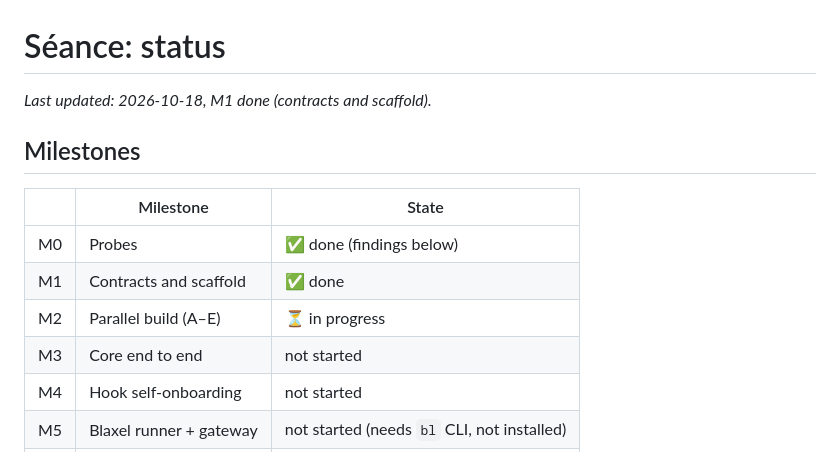
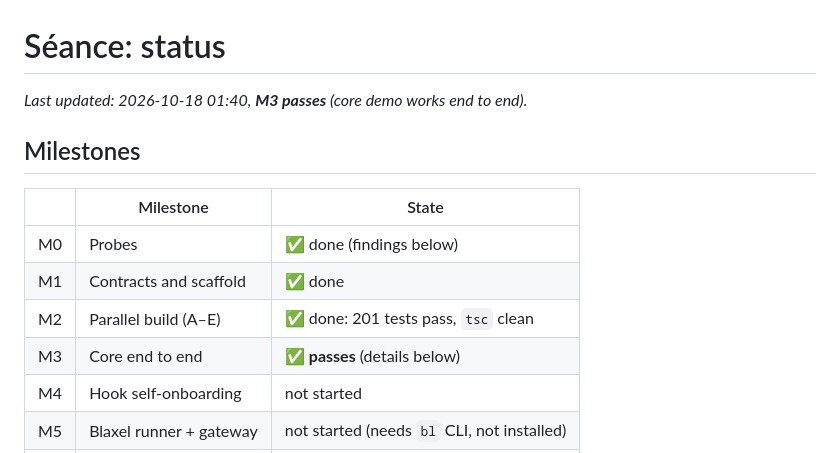
Before and after one commit to AtinChing/seance, a Markdown page: STATUS.md, the part around one of its changes. Rendered like a GitHub page.

```diff
--- a/STATUS.md
+++ b/STATUS.md
@@ -1,6 +1,6 @@
 # Séance: status
 
-_Last updated: 2026-10-18, M1 done (contracts and scaffold)._
+_Last updated: 2026-10-18 01:40, **M3 passes** (core demo works end to end)._
 
 ## Milestones
 
@@ -8,8 +8,8 @@ _Last updated: 2026-10-18, M1 done (contracts and scaffold)._
 |---|---|---|
 | M0 | Probes | ✅ done (findings below) |
 | M1 | Contracts and scaffold | ✅ done |
-| M2 | Parallel build (A–E) | ⏳ in progress |
-| M3 | Core end to end | not started |
+| M2 | Parallel build (A–E) | ✅ done: 201 tests pass, `tsc` clean |
+| M3 | Core end to end | ✅ **passes** (details below) |
 | M4 | Hook self-onboarding | not started |
 | M5 | Blaxel runner + gateway | not started (needs `bl` CLI, not installed) |
 | M6 | InsForge registry | not started |
```
Also changed, not shown: other parts of STATUS.md (+42 -3 lines).
